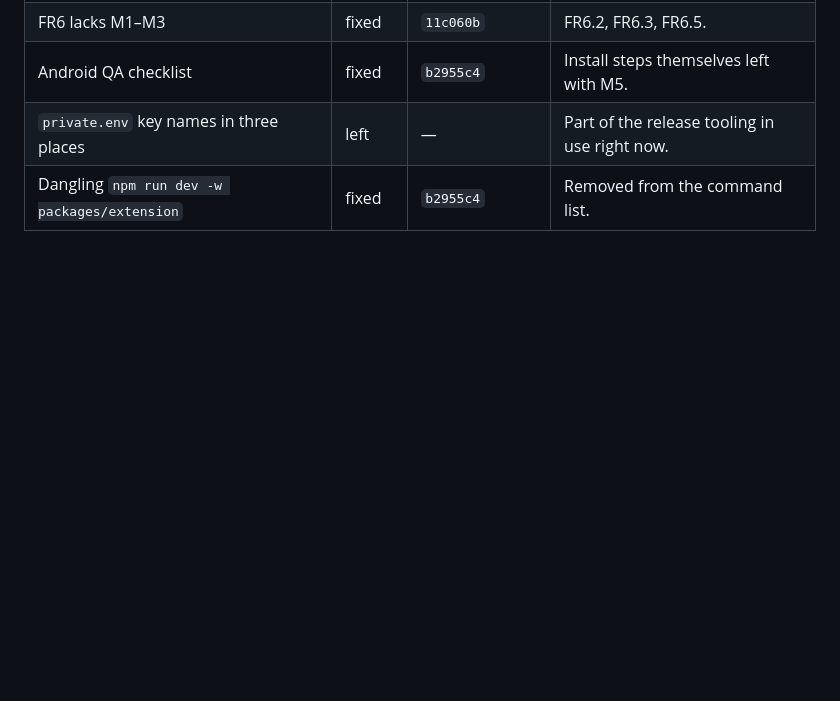
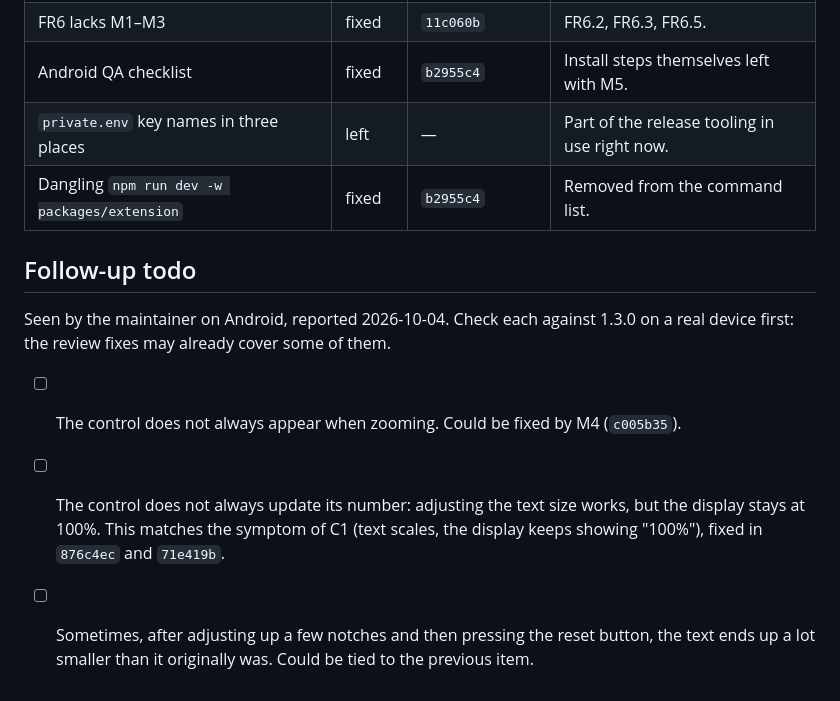
Before and after one commit to narve/text-size-adjuster, a Markdown page: docs/code-review-2026-10-03-fixes.md, the part around the change. Drawn GitHub-style; blank space fills up the shorter version.

Commit message:
Code review status: follow-up todo for Android observations
Co-Authored-By: Claude Opus 5.5 <noreply@anthropic.com>

```diff
--- a/docs/code-review-2026-10-03-fixes.md
+++ b/docs/code-review-2026-10-03-fixes.md
@@ -90,3 +90,18 @@ What happened to each finding of `code-review-2026-10-03.md` on the
 | Android QA checklist                           | fixed  | `b2955c4`            | Install steps themselves left with M5.        |
 | `private.env` key names in three places        | left   | —                    | Part of the release tooling in use right now. |
 | Dangling `npm run dev -w packages/extension`   | fixed  | `b2955c4`            | Removed from the command list.                |
+
+## Follow-up todo
+
+Seen by the maintainer on Android, reported 2026-10-04. Check each against 1.3.0
+on a real device first: the review fixes may already cover some of them.
+
+- [ ] The control does not always appear when zooming. Could be fixed by M4
+      (`c005b35`).
+- [ ] The control does not always update its number: adjusting the text size
+      works, but the display stays at 100%. This matches the symptom of C1 (text
+      scales, the display keeps showing "100%"), fixed in `876c4ec` and
+      `71e419b`.
+- [ ] Sometimes, after adjusting up a few notches and then pressing the reset
+      button, the text ends up a lot smaller than it originally was. Could be
+      tied to the previous item.
```
